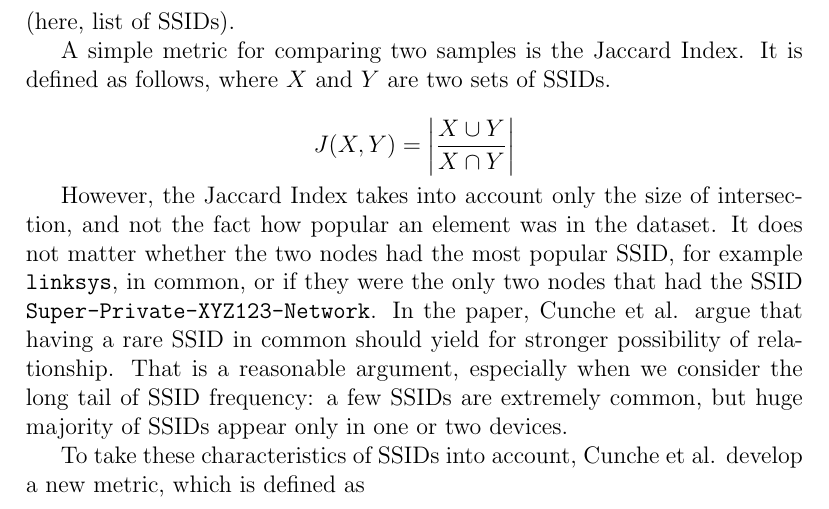
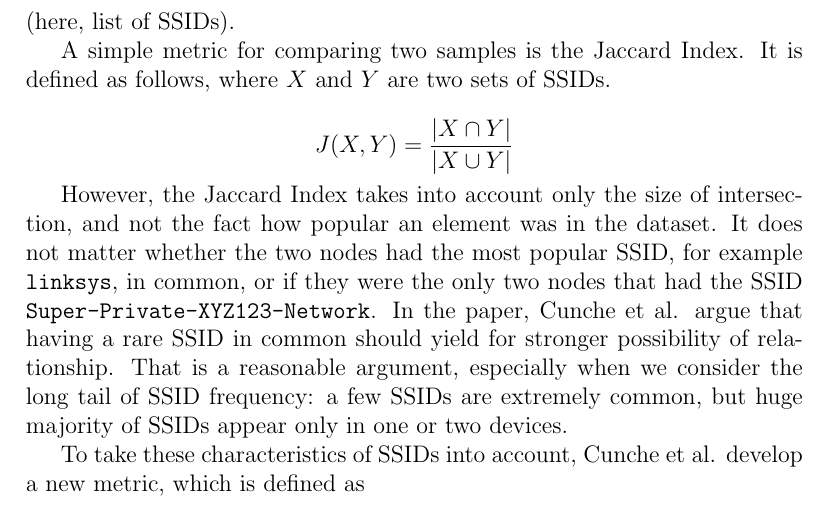
Before and after one commit to pekko/masterthesis, a LaTeX thesis (tex/thesis.tex): part of page 26 of 81, cut so that both start at the same text. Compiled offline with pdfLaTeX.

Commit message:
fix jaccard index formula

```diff
--- a/tex/thesis.tex
+++ b/tex/thesis.tex
@@ -794,7 +794,7 @@ Finding strongly connected nodes in two datasets has been studied well in comput
 
 A simple metric for comparing two samples is the Jaccard Index. It is defined as follows, where $X$ and $Y$ are two sets of SSIDs.
 
-$$J(X,Y) = \left| \frac{X \cup Y}{X \cap Y} \right| $$
+$$J(X,Y) = \frac{\left| X \cap Y \right| }{\left| X \cup Y \right| } $$
 
 However, the Jaccard Index takes into account only the size of intersection, and not the fact how popular an element was in the dataset. It does not matter whether the two nodes had the most popular SSID, for example \texttt{linksys}, in common, or if they were the only two nodes that had the SSID \texttt{Super-Private-XYZ123-Network}. In the paper, Cunche et al. argue that having a rare SSID in common should yield for stronger possibility of relationship. That is a reasonable argument, especially when we consider the long tail of SSID frequency: a few SSIDs are extremely common, but huge majority of SSIDs appear only in one or two devices.
 
```
